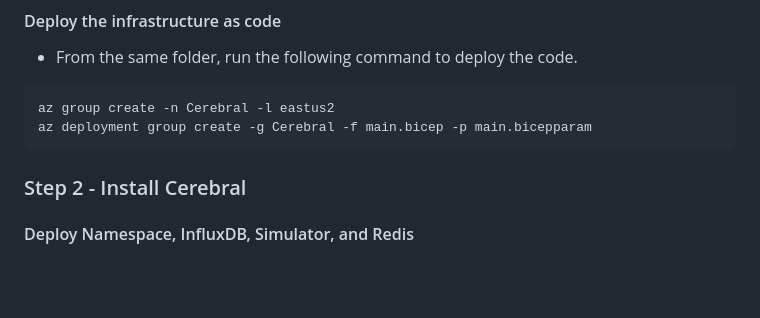
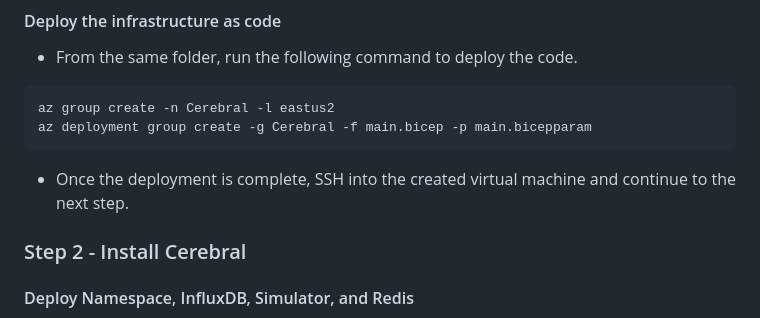
Before and after one commit to Azure/jumpstart-cerebral, a Markdown page: README.md, the part around the change. GitHub-like rendering; blank space fills up the shorter version.

Commit message:
add note about next step

````diff
--- a/README.md
+++ b/README.md
@@ -230,6 +230,8 @@ az group create -n Cerebral -l eastus2
 az deployment group create -g Cerebral -f main.bicep -p main.bicepparam
 ```
 
+- Once the deployment is complete, SSH into the created virtual machine and continue to the next step.
+
 ### Step 2 - Install Cerebral
 
 #### Deploy Namespace, InfluxDB, Simulator, and Redis
````
